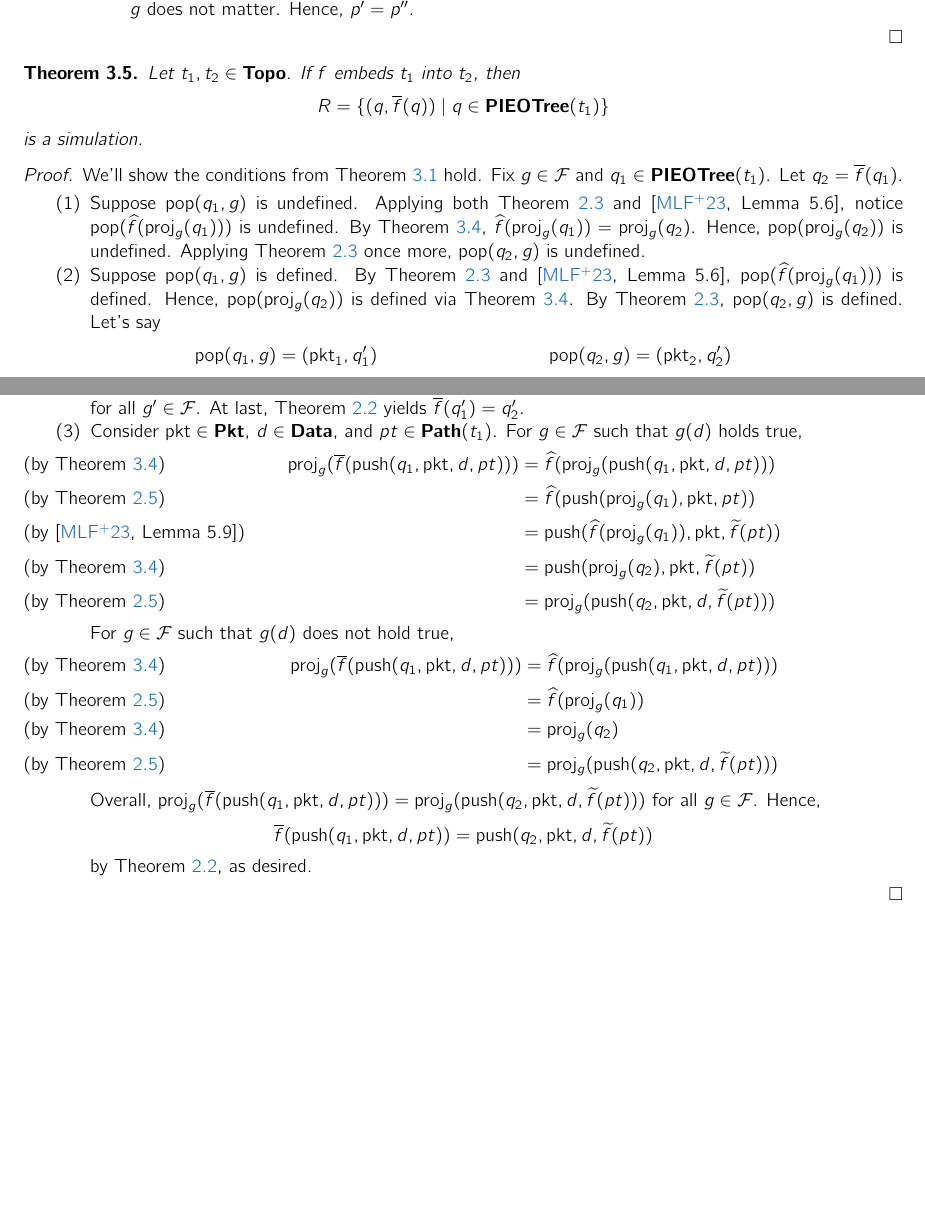
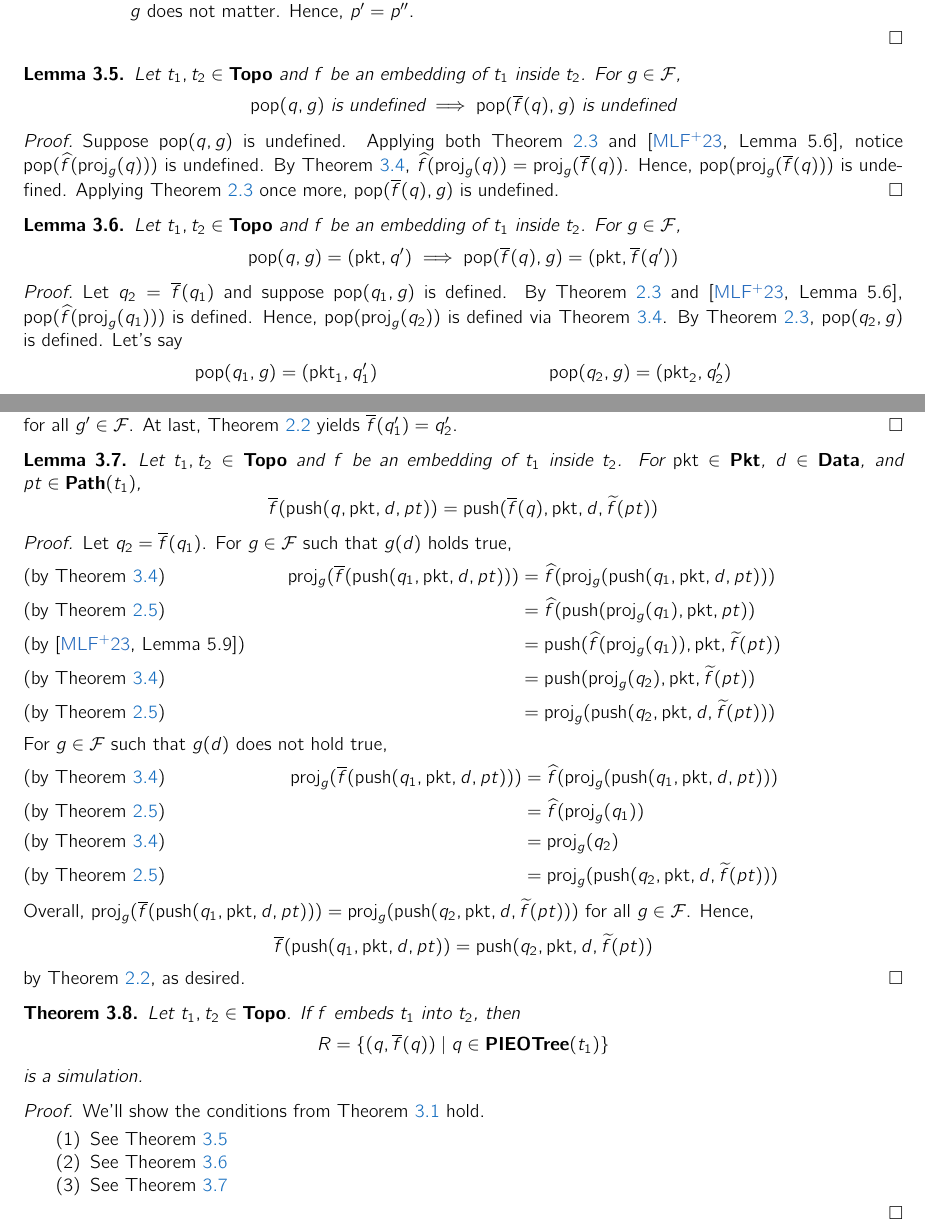
Before and after one commit to cucapra/packet-scheduling, a LaTeX paper (pieo-trees/notes.tex): two parts of pages 5 and 6 of 7, joined at a grey line, cut so that both start at the same text, the shorter picture padded with empty space. Compiled offline with pdfLaTeX.

Commit message:
Factor main Theorem into Lemmas

```diff
--- a/pieo-trees/notes.tex
+++ b/pieo-trees/notes.tex
@@ -578,24 +578,28 @@
     \end{itemize}
 \end{proof}
 
-\begin{thm}
-    Let $t_1, t_2 \in \Topo$. If $f$ embeds $t_1$ into $t_2$, then
-    $$R = \{(q, \overline{f}(q)) \mid q \in \PIEOTree(t_1)\}$$
-    is a simulation.
-\end{thm}
+\begin{lem}
+    \label{lem:sim1}
+    Let $t_1, t_2 \in \Topo$ and $f$ be an embedding of $t_1$ inside $t_2$. For $g \in \mathcal F$,
+    $$\pop(q, g) \text{ is undefined} \implies \pop(\overline{f}(q), g) \text{ is undefined}$$
+\end{lem}
 
 \begin{proof}
-    We'll show the conditions from \Cref{dfn:sim} hold.
-    Fix $g \in \mathcal F$ and $q_1 \in \PIEOTree(t_1)$.
-    Let $q_2 = \overline{f}(q_1)$.
-    \begin{enumerate}
-        \item Suppose $\pop(q_1, g)$ is undefined.
-            Applying both \Cref{lem:pop_undef} and \cite[Lemma ~5.6]{OG}, notice $\pop(\widehat{f}(\proj_g(q_1)))$ is undefined.
-            By \Cref{thm:cd}, $\widehat{f}(\proj_g(q_1)) = \proj_g(q_2)$.
-            Hence, $\pop(\proj_g(q_2))$ is undefined.
-            Applying \Cref{lem:pop_undef} once more, $\pop(q_2, g)$ is undefined.
+    Suppose $\pop(q, g)$ is undefined.
+    Applying both \Cref{lem:pop_undef} and \cite[Lemma ~5.6]{OG}, notice $\pop(\widehat{f}(\proj_g(q)))$ is undefined.
+    By \Cref{thm:cd}, $\widehat{f}(\proj_g(q)) = \proj_g(\overline{f}(q))$.
+    Hence, $\pop(\proj_g(\overline{f}(q)))$ is undefined.
+    Applying \Cref{lem:pop_undef} once more, $\pop(\overline{f}(q), g)$ is undefined.
+\end{proof}
 
-        \item Suppose $\pop(q_1, g)$ is defined.
+\begin{lem}
+    \label{lem:sim2}
+    Let $t_1, t_2 \in \Topo$ and $f$ be an embedding of $t_1$ inside $t_2$. For $g \in \mathcal F$,
+    $$\pop(q, g) = (\pkt, q^\prime) \implies \pop(\overline{f}(q), g) = (\pkt, \overline{f}(q^\prime))$$
+\end{lem}
+
+\begin{proof}
+    Let $q_2 = \overline{f}(q_1)$ and suppose $\pop(q_1, g)$ is defined.
     By \Cref{lem:pop_undef} and \cite[Lemma ~5.6]{OG}, $\pop(\widehat{f}(\proj_g(q_1)))$ is defined.
     Hence, $\pop(\proj_g(q_2))$ is defined via \Cref{thm:cd}.
     By \Cref{lem:pop_undef}, $\pop(q_2, g)$ is defined.
@@ -621,10 +625,19 @@
     $$\proj_{g^\prime}(\overline{f}(q_1^\prime)) = \widehat{f}(\proj_{g^\prime}(q_1^\prime)) = \proj_{g^\prime}(q_2^\prime)$$
     for all $g^\prime \in \mathcal F$.
     At last, \Cref{lem:pieotree_eq} yields $\overline{f}(q_1^\prime) = q_2^\prime$.
+\end{proof}
 
 \leqnomode
 
-        \item Consider $\pkt \in \Pkt$, $d \in \Data$, and $pt \in \Path(t_1)$.
+\begin{lem}
+    \label{lem:sim3}
+    Let $t_1, t_2 \in \Topo$ and $f$ be an embedding of $t_1$ inside $t_2$.
+    For $\pkt \in \Pkt$, $d \in \Data$, and $pt \in \Path(t_1)$,
+    $$\overline{f}(\push(q, \pkt, d, pt)) = \push(\overline{f}(q), \pkt, d, \widetilde{f}(pt))$$
+\end{lem}
+
+\begin{proof}
+    Let $q_2 = \overline{f}(q_1)$.
     For $g \in \mathcal F$ such that $g(d)$ holds true,
     \begin{align*}
         \proj_g(\overline{f}(\push(q_1, \pkt, d, pt)))
@@ -656,6 +669,20 @@
         \push(q_2, \pkt, d, \widetilde{f}(pt))
     $$
     by \Cref{lem:pieotree_eq}, as desired.
+\end{proof}
+
+\begin{thm}
+    Let $t_1, t_2 \in \Topo$. If $f$ embeds $t_1$ into $t_2$, then
+    $$R = \{(q, \overline{f}(q)) \mid q \in \PIEOTree(t_1)\}$$
+    is a simulation.
+\end{thm}
+
+\begin{proof}
+    We'll show the conditions from \Cref{dfn:sim} hold.
+    \begin{enumerate}
+        \item See \Cref{lem:sim1}
+        \item See \Cref{lem:sim2}
+        \item See \Cref{lem:sim3}
     \end{enumerate}
 \end{proof}
 
```
Also changed, not shown: pieo-trees/notes.pdf. Lines whose indentation alone changed are shown as unchanged.
